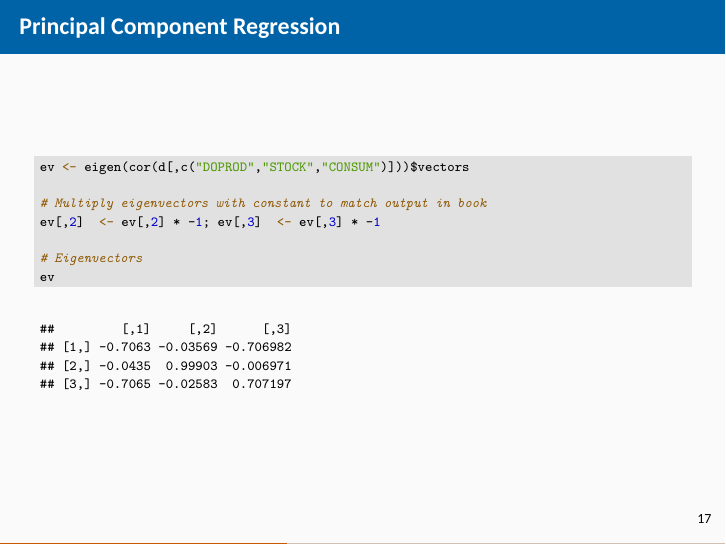
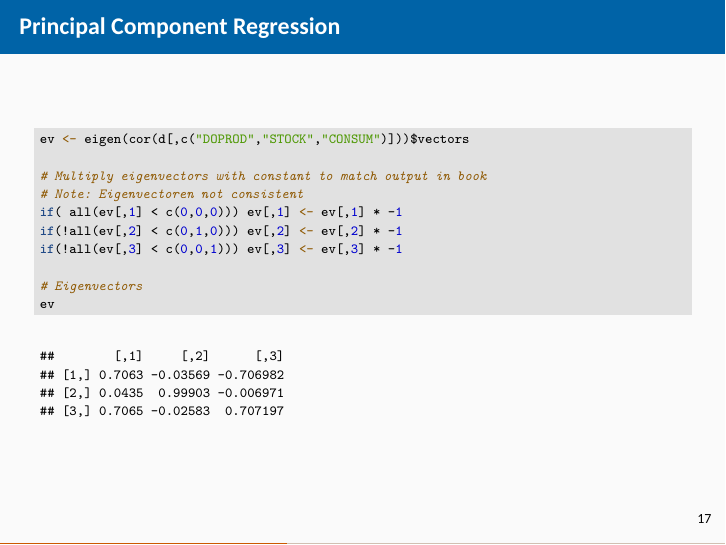
Before and after one commit to bchwtz/bchwtz-smod, an R Markdown document (slides/09-CollinearAnalysis.Rmd): page 17 of 43. The pictures show the output file slides/09-CollinearAnalysis.pdf that the author committed with the source.

Commit message:
bchwtz published a site update

```diff
--- a/slides/09-CollinearAnalysis.Rmd
+++ b/slides/09-CollinearAnalysis.Rmd
@@ -203,7 +203,10 @@ mod1 <- lm(IMPORT ~  1 + DOPROD + STOCK + CONSUM, data=d)
 ev <- eigen(cor(d[,c("DOPROD","STOCK","CONSUM")]))$vectors
 
 # Multiply eigenvectors with constant to match output in book
-ev[,2]  <- ev[,2] * -1; ev[,3]  <- ev[,3] * -1
+# Note: Eigenvectoren not consistent
+if( all(ev[,1] < c(0,0,0))) ev[,1] <- ev[,1] * -1
+if(!all(ev[,2] < c(0,1,0))) ev[,2] <- ev[,2] * -1
+if(!all(ev[,3] < c(0,0,1))) ev[,3] <- ev[,3] * -1
 
 # Eigenvectors
 ev
```
Also changed, not shown: search_index.json, slides/00-Notes.pdf, slides/01-SimpleLinearRegression.pdf, slides/02-MultipleLinearRegression.pdf, slides/03-RegressionDiagnostics.pdf, slides/04-QualitativeVariables.pdf, slides/05-Transformations.pdf, slides/06-WeightedLeastSquares.pdf, slides/07-CorrelatedErrors.pdf, slides/09-CollinearAnalysis.pdf, slides/gifs/09-CollinearAnalysis.gif, system-info.html, 2 other files.
